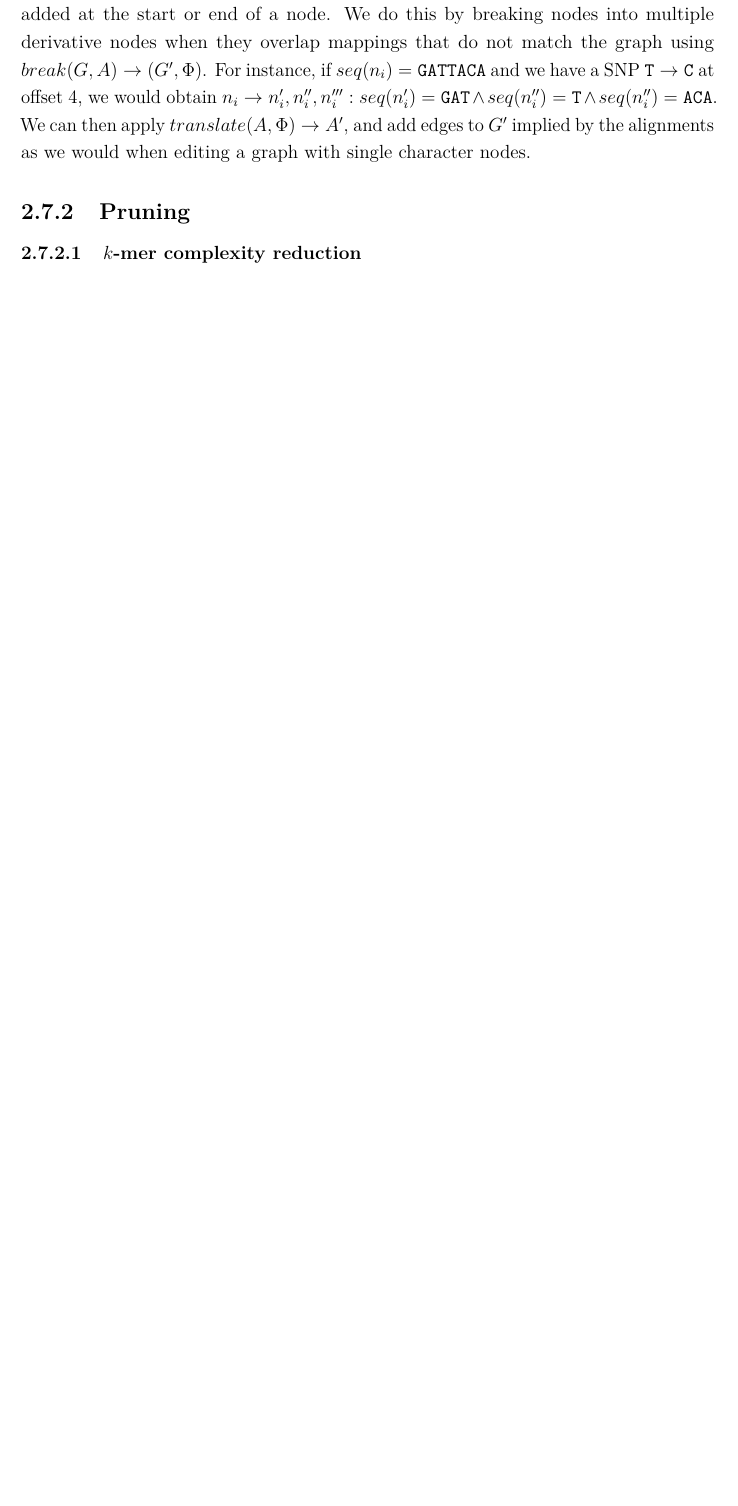
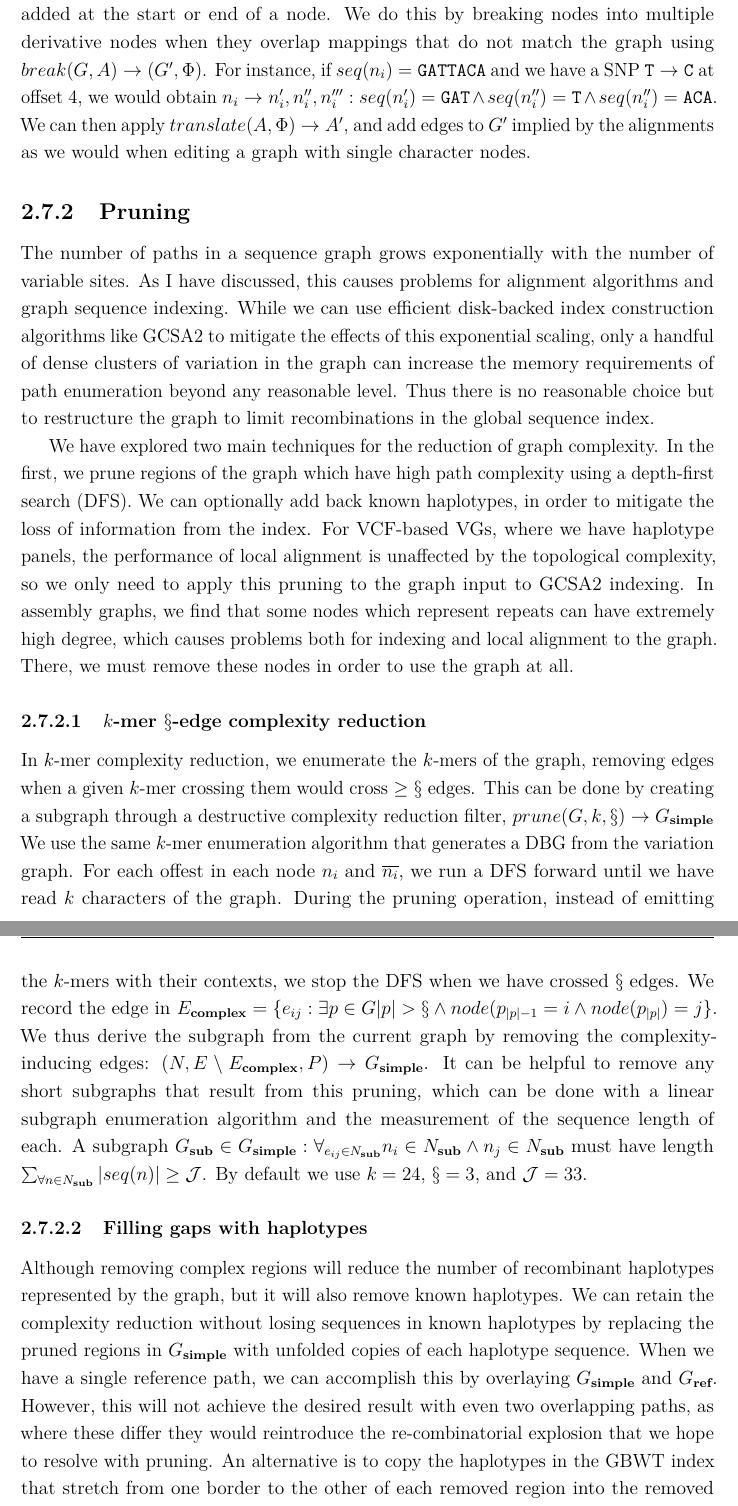
Before and after one commit to ekg/thesis, a LaTeX thesis (thesis.tex, which reads Chapter2/chapter2.tex): part of page 100 of 122 before the commit and two parts of pages 100 and 101 of 124 after it, the two joined at a grey line, cut so that both start at the same text, the shorter picture padded with empty space. Compiled offline with pdfLaTeX.

Commit message:
started section on graph modifying algorithms

```diff
--- a/Chapter2/chapter2.tex
+++ b/Chapter2/chapter2.tex
@@ -994,4 +994,36 @@ We can then apply $translate(A, \Phi) \to A'$, and add edges to $G'$ implied by
 
 \subsection{Pruning}
 %*2.5p 3h*
-\subsubsection{$k$-mer complexity reduction}
+
+The number of paths in a sequence graph grows exponentially with the number of variable sites.
+As I have discussed, this causes problems for alignment algorithms and graph sequence indexing.
+While we can use efficient disk-backed index construction algorithms like GCSA2 to mitigate the effects of this exponential scaling, only a handful of dense clusters of variation in the graph can increase the memory requirements of path enumeration beyond any reasonable level.
+Thus there is no reasonable choice but to restructure the graph to limit recombinations in the global sequence index.
+
+We have explored two main techniques for the reduction of graph complexity.
+In the first, we prune regions of the graph which have high path complexity using a depth-first search (DFS).
+We can optionally add back known haplotypes, in order to mitigate the loss of information from the index.
+For VCF-based VGs, where we have haplotype panels, the performance of local alignment is unaffected by the topological complexity, so we only need to apply this pruning to the graph input to GCSA2 indexing.
+In assembly graphs, we find that some nodes which represent repeats can have extremely high degree, which causes problems both for indexing and local alignment to the graph.
+There, we must remove these nodes in order to use the graph at all.
+
+\subsubsection{$k$-mer ${\cal x}$-edge complexity reduction}
+
+In $k$-mer complexity reduction, we enumerate the $k$-mers of the graph, removing edges when a given $k$-mer crossing them would cross $\geq {\cal x}$ edges.
+This can be done by creating a subgraph through a destructive complexity reduction filter, $prune(G, k, {\cal x}) \to G_\textbf{simple}$
+We use the same $k$-mer enumeration algorithm that generates a DBG from the variation graph.
+For each offest in each node $n_i$ and $\overline{n_i}$, we run a DFS forward until we have read $k$ characters of the graph.
+During the pruning operation, instead of emitting the $k$-mers with their contexts, we stop the DFS when we have crossed ${\cal x}$ edges.
+We record the edge in $E_\textbf{complex} = \{ e_{ij} : \exists p \in G |p| > {\cal x} \land node(p_{|p|-1} = i \land node(p_{|p|}) = j \}$.
+We thus derive the subgraph from the current graph by removing the complexity-inducing edges: $(N, E \setminus E_\textbf{complex}, P) \to G_\textbf{simple}$.
+It can be helpful to remove any short subgraphs that result from this pruning, which can be done with a linear subgraph enumeration algorithm and the measurement of the sequence length of each.
+A subgraph $G_\textbf{sub} \in G_\textbf{simple} : \forall_{e_{ij} \in N_\textbf{sub}} n_i \in N_\textbf{sub} \land n_j \in N_\textbf{sub}$ must have length $\sum_{\forall n \in N_\textbf{sub}} |seq(n)| \geq {\cal J}$.
+By default we use $k=24$, ${\cal x}=3$, and ${\cal J}=33$.
+
+\subsubsection{Filling gaps with haplotypes}
+
+Although removing complex regions will reduce the number of recombinant haplotypes represented by the graph, but it will also remove known haplotypes.
+We can retain the complexity reduction without losing sequences in known haplotypes by replacing the pruned regions in $G_\textbf{simple}$ with unfolded copies of each haplotype sequence.
+When we have a single reference path, we can accomplish this by overlaying $G_\textbf{simple}$ and $G_\textbf{ref}$.
+However, this will not achieve the desired result with even two overlapping paths, as where these differ they would reintroduce the re-combinatorial explosion that we hope to resolve with pruning.
+An alternative is to copy the haplotypes in the GBWT index that stretch from one border to the other of each removed region into the removed subgraphs in $G_\textbf{simple}$.
```
Also changed, not shown: Chapter2/chapter2.tex (18 more changed lines).
